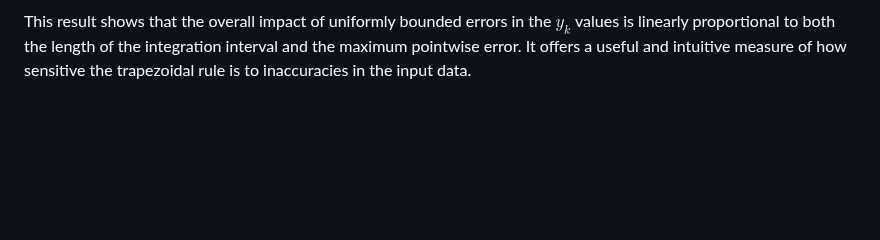
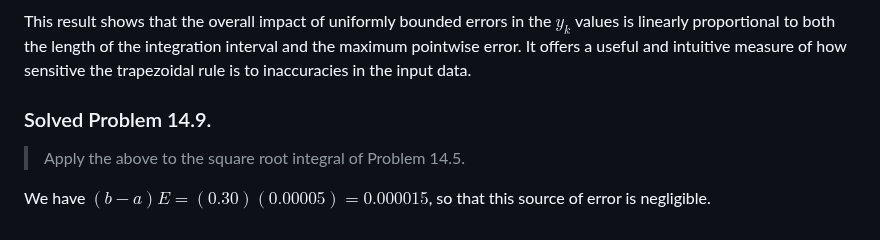
Before and after one commit to julihocc/itesm-ma2008b-notes, a Markdown page: period-02/week-03/w203.md, the part around one of its changes. Drawn GitHub-style; blank space fills up the shorter version.

Commit message:
Add solved problem examples for truncation error estimation and inaccuracies in trapezoidal rule in w203.md

```diff
--- a/period-02/week-03/w203.md
+++ b/period-02/week-03/w203.md
@@ -229,3 +229,9 @@ $$
 $$
 
 This result shows that the overall impact of uniformly bounded errors in the $y_k$ values is linearly proportional to both the length of the integration interval and the maximum pointwise error. It offers a useful and intuitive measure of how sensitive the trapezoidal rule is to inaccuracies in the input data.
+
+### Solved Problem 14.9.
+
+> Apply the above to the square root integral of Problem 14.5.
+
+We have $(b - a)E = (0.30)(0.00005) = 0.000015$, so that this source of error is negligible.
```
Also changed, not shown: other parts of period-02/week-03/w203.md (+1 -1 lines).
